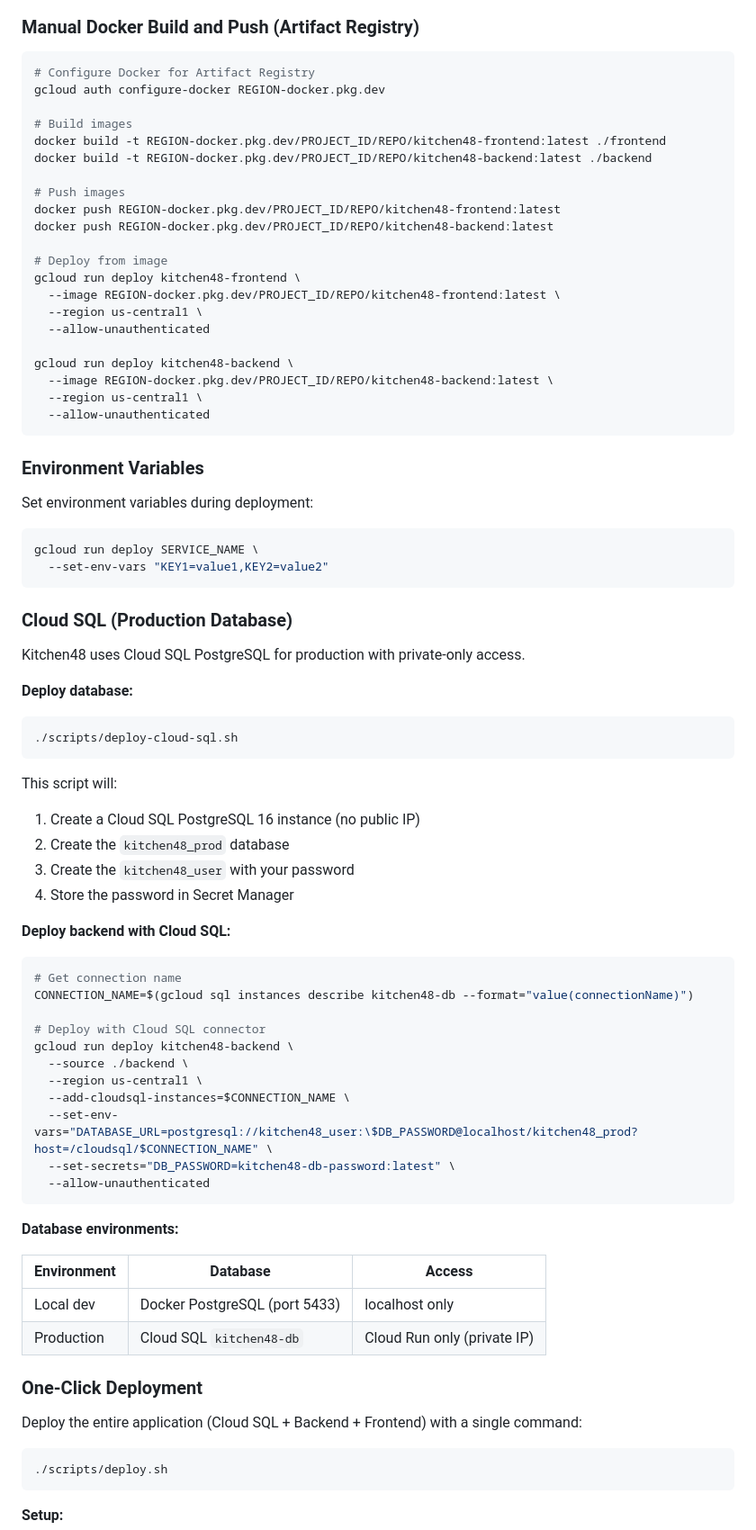
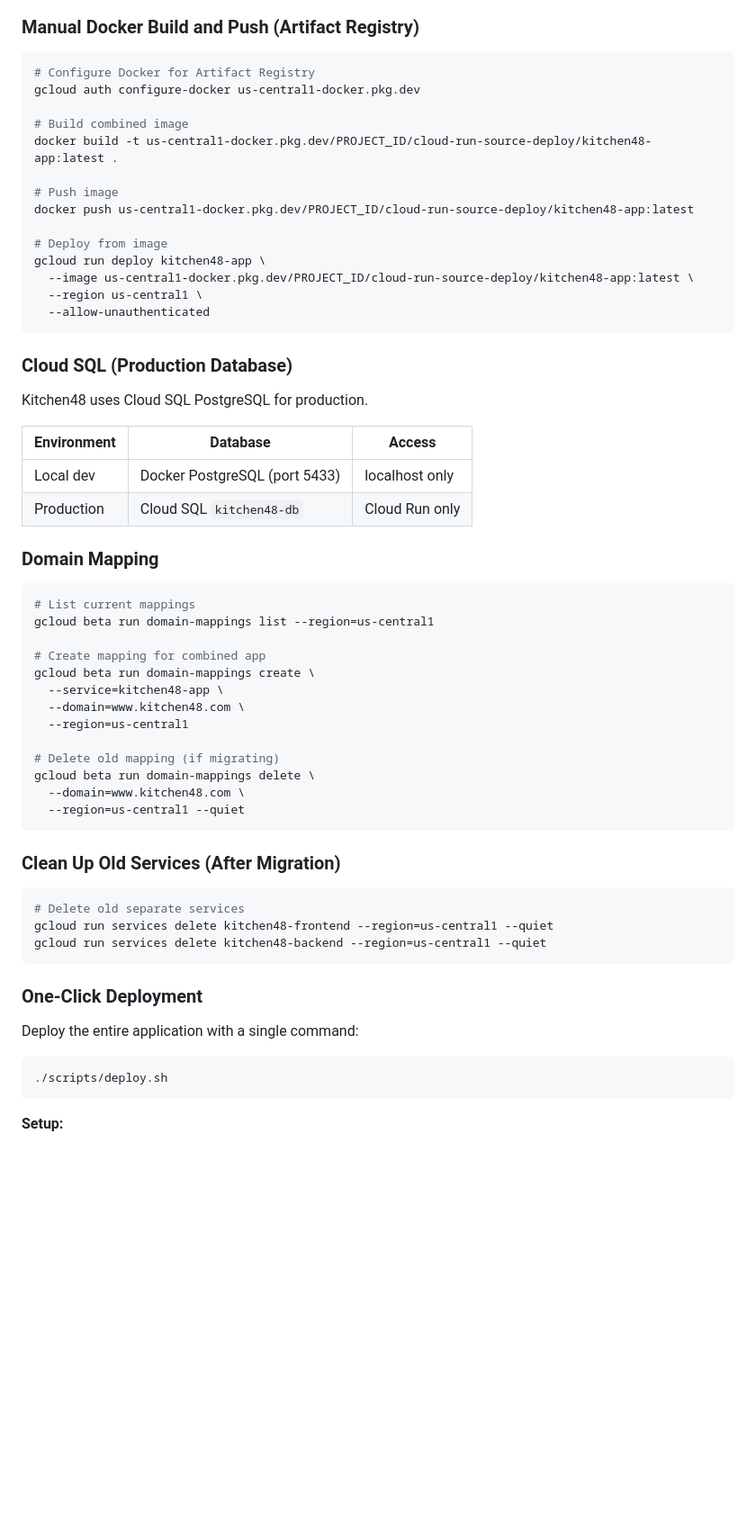
Before and after one commit to shacoof/kitchen48, a Markdown page: CLAUDE.md, the part around one of its changes. Shown at 90% size. Drawn GitHub-style; blank space fills up the shorter version.

Commit message:
docs: Update CLAUDE.md with BFF architecture commands
- Update manual Docker build commands for combined image
- Add domain mapping commands
- Add cleanup commands for old services
- Update one-click deployment documentation
- Remove outdated separate frontend/backend commands

Co-Authored-By: Claude <noreply@anthropic.com>

````diff
--- a/CLAUDE.md
+++ b/CLAUDE.md
@@ -265,75 +265,59 @@ nginx serves static files and proxies `/api/*` to the Node.js backend.
 
 ```bash
 # Configure Docker for Artifact Registry
-gcloud auth configure-docker REGION-docker.pkg.dev
+gcloud auth configure-docker us-central1-docker.pkg.dev
 
-# Build images
-docker build -t REGION-docker.pkg.dev/PROJECT_ID/REPO/kitchen48-frontend:latest ./frontend
-docker build -t REGION-docker.pkg.dev/PROJECT_ID/REPO/kitchen48-backend:latest ./backend
+# Build combined image
+docker build -t us-central1-docker.pkg.dev/PROJECT_ID/cloud-run-source-deploy/kitchen48-app:latest .
 
-# Push images
-docker push REGION-docker.pkg.dev/PROJECT_ID/REPO/kitchen48-frontend:latest
-docker push REGION-docker.pkg.dev/PROJECT_ID/REPO/kitchen48-backend:latest
+# Push image
+docker push us-central1-docker.pkg.dev/PROJECT_ID/cloud-run-source-deploy/kitchen48-app:latest
 
 # Deploy from image
-gcloud run deploy kitchen48-frontend \
-  --image REGION-docker.pkg.dev/PROJECT_ID/REPO/kitchen48-frontend:latest \
-  --region us-central1 \
-  --allow-unauthenticated
-
-gcloud run deploy kitchen48-backend \
-  --image REGION-docker.pkg.dev/PROJECT_ID/REPO/kitchen48-backend:latest \
+gcloud run deploy kitchen48-app \
+  --image us-central1-docker.pkg.dev/PROJECT_ID/cloud-run-source-deploy/kitchen48-app:latest \
   --region us-central1 \
   --allow-unauthenticated
 ```
 
-### Environment Variables
-Set environment variables during deployment:
-```bash
-gcloud run deploy SERVICE_NAME \
-  --set-env-vars "KEY1=value1,KEY2=value2"
-```
-
 ### Cloud SQL (Production Database)
 
-Kitchen48 uses Cloud SQL PostgreSQL for production with private-only access.
-
-**Deploy database:**
-```bash
-./scripts/deploy-cloud-sql.sh
-```
-
-This script will:
-1. Create a Cloud SQL PostgreSQL 16 instance (no public IP)
-2. Create the `kitchen48_prod` database
-3. Create the `kitchen48_user` with your password
-4. Store the password in Secret Manager
-
-**Deploy backend with Cloud SQL:**
-```bash
-# Get connection name
-CONNECTION_NAME=$(gcloud sql instances describe kitchen48-db --format="value(connectionName)")
-
-# Deploy with Cloud SQL connector
-gcloud run deploy kitchen48-backend \
-  --source ./backend \
-  --region us-central1 \
-  --add-cloudsql-instances=$CONNECTION_NAME \
-  --set-env-vars="DATABASE_URL=postgresql://kitchen48_user:\$DB_PASSWORD@localhost/kitchen48_prod?host=/cloudsql/$CONNECTION_NAME" \
-  --set-secrets="DB_PASSWORD=kitchen48-db-password:latest" \
-  --allow-unauthenticated
-```
-
-**Database environments:**
+Kitchen48 uses Cloud SQL PostgreSQL for production.
 
 | Environment | Database | Access |
 |-------------|----------|--------|
 | Local dev | Docker PostgreSQL (port 5433) | localhost only |
-| Production | Cloud SQL `kitchen48-db` | Cloud Run only (private IP) |
+| Production | Cloud SQL `kitchen48-db` | Cloud Run only |
+
+### Domain Mapping
+
+```bash
+# List current mappings
+gcloud beta run domain-mappings list --region=us-central1
+
+# Create mapping for combined app
+gcloud beta run domain-mappings create \
+  --service=kitchen48-app \
+  --domain=www.kitchen48.com \
+  --region=us-central1
+
+# Delete old mapping (if migrating)
+gcloud beta run domain-mappings delete \
+  --domain=www.kitchen48.com \
+  --region=us-central1 --quiet
+```
+
+### Clean Up Old Services (After Migration)
+
+```bash
+# Delete old separate services
+gcloud run services delete kitchen48-frontend --region=us-central1 --quiet
+gcloud run services delete kitchen48-backend --region=us-central1 --quiet
+```
 
 ### One-Click Deployment
 
-Deploy the entire application (Cloud SQL + Backend + Frontend) with a single command:
+Deploy the entire application with a single command:
 
 ```bash
 ./scripts/deploy.sh
````
Also changed, not shown: other parts of CLAUDE.md (+5 -4 lines).
